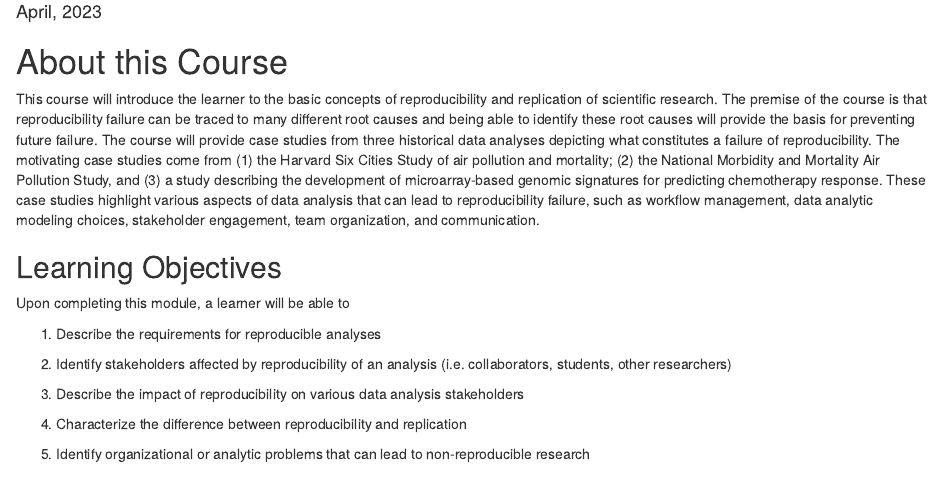
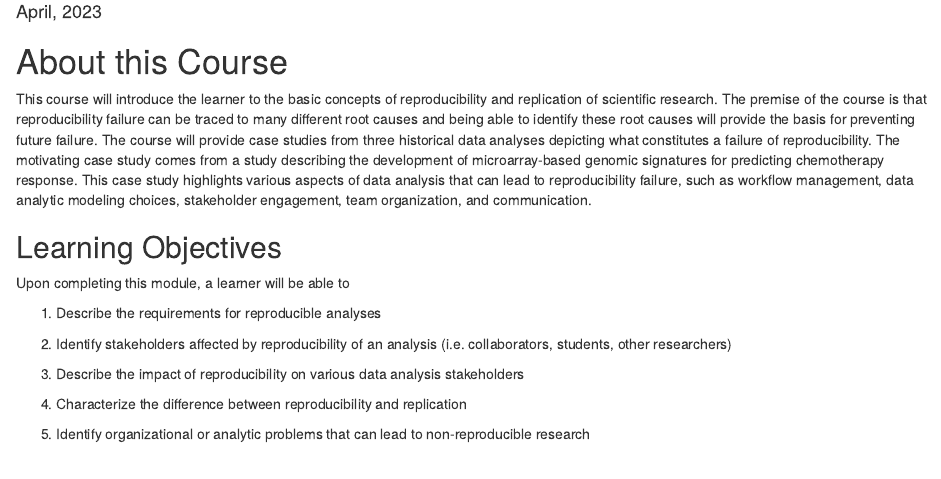
Before and after one commit to fhdsl/Introduction_to_reproducible_research, an R Markdown document (index.Rmd): the page in a window 1100 px wide, from 70 px down. Rendered offline with R 4.5, knitr and Pandoc, with nearby package versions; drawn as R Markdown's standard HTML page in place of the format the file asks for.

Commit message:
Revise course overview

```diff
--- a/index.Rmd
+++ b/index.Rmd
@@ -15,7 +15,7 @@ output:
 
 # About this Course {-}
 
-This course will introduce the learner to the basic concepts of reproducibility and replication of scientific research. The premise of the course is that reproducibility failure can be traced to many different root causes and being able to identify these root causes will provide the basis for preventing future failure. The course will provide case studies from three historical data analyses depicting what constitutes a failure of reproducibility. The motivating case studies come from (1) the Harvard Six Cities Study of air pollution and mortality; (2) the National Morbidity and Mortality Air Pollution Study, and (3) a study describing the development of microarray-based genomic signatures for predicting chemotherapy response. These case studies highlight various aspects of data analysis that can lead to reproducibility failure, such as workflow management, data analytic modeling choices, stakeholder engagement, team organization, and communication.
+This course will introduce the learner to the basic concepts of reproducibility and replication of scientific research. The premise of the course is that reproducibility failure can be traced to many different root causes and being able to identify these root causes will provide the basis for preventing future failure. The course will provide case studies from three historical data analyses depicting what constitutes a failure of reproducibility. The motivating case study comes from a study describing the development of microarray-based genomic signatures for predicting chemotherapy response. This case study highlights various aspects of data analysis that can lead to reproducibility failure, such as workflow management, data analytic modeling choices, stakeholder engagement, team organization, and communication.
 
 ## Learning Objectives {-}
 
```
